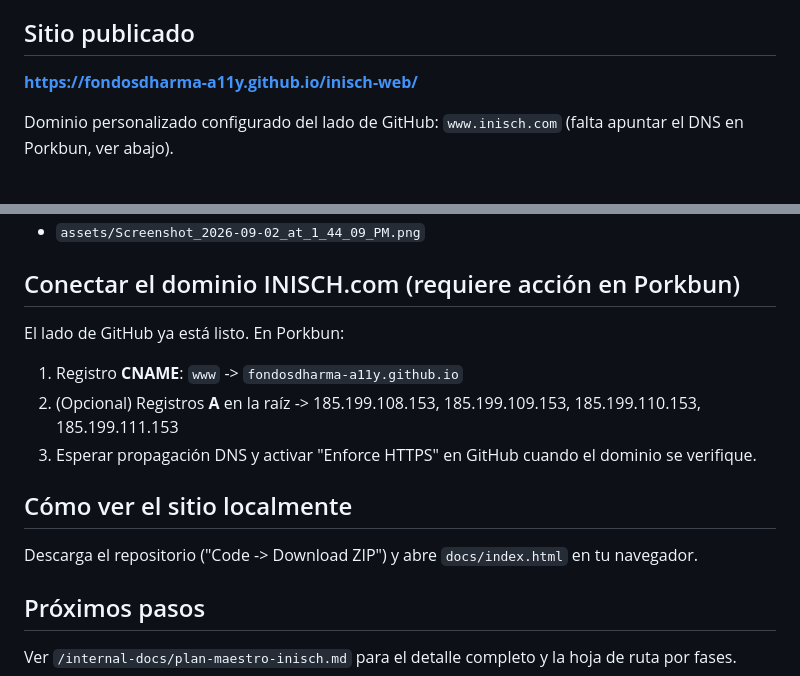
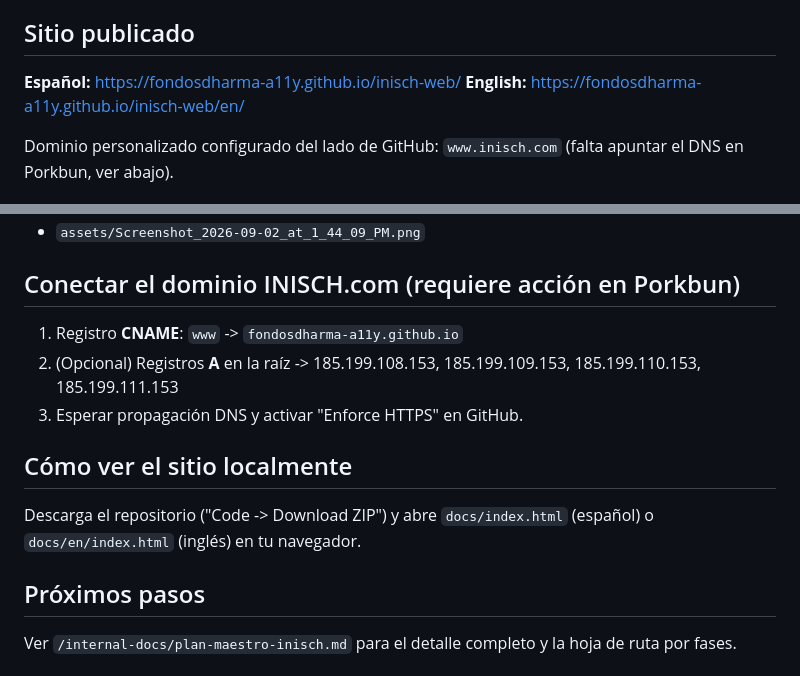
Before and after one commit to fondosdharma-a11y/inisch-web, a Markdown page: README.md, 2 parts joined by grey strips. Drawn GitHub-style.

```diff
--- a/README.md
+++ b/README.md
@@ -4,7 +4,8 @@ Repositorio de trabajo para el desarrollo del sitio institucional y la plataform
 
 ## Sitio publicado
 
-**https://fondosdharma-a11y.github.io/inisch-web/**
+**Español:** https://fondosdharma-a11y.github.io/inisch-web/
+**English:** https://fondosdharma-a11y.github.io/inisch-web/en/
 
 Dominio personalizado configurado del lado de GitHub: `www.inisch.com` (falta apuntar el DNS en Porkbun, ver abajo).
 
@@ -76,14 +81,13 @@ Sube estos 2 archivos (Add file -> Upload files), con estos nombres exactos:
 
 ## Conectar el dominio INISCH.com (requiere acción en Porkbun)
 
-El lado de GitHub ya está listo. En Porkbun:
 1. Registro **CNAME**: `www` -> `fondosdharma-a11y.github.io`
 2. (Opcional) Registros **A** en la raíz -> 185.199.108.153, 185.199.109.153, 185.199.110.153, 185.199.111.153
-3. Esperar propagación DNS y activar "Enforce HTTPS" en GitHub cuando el dominio se verifique.
+3. Esperar propagación DNS y activar "Enforce HTTPS" en GitHub.
 
 ## Cómo ver el sitio localmente
 
-Descarga el repositorio ("Code -> Download ZIP") y abre `docs/index.html` en tu navegador.
+Descarga el repositorio ("Code -> Download ZIP") y abre `docs/index.html` (español) o `docs/en/index.html` (inglés) en tu navegador.
 
 ## Próximos pasos
 
```
Also changed, not shown: other parts of README.md (+27 -23 lines).
